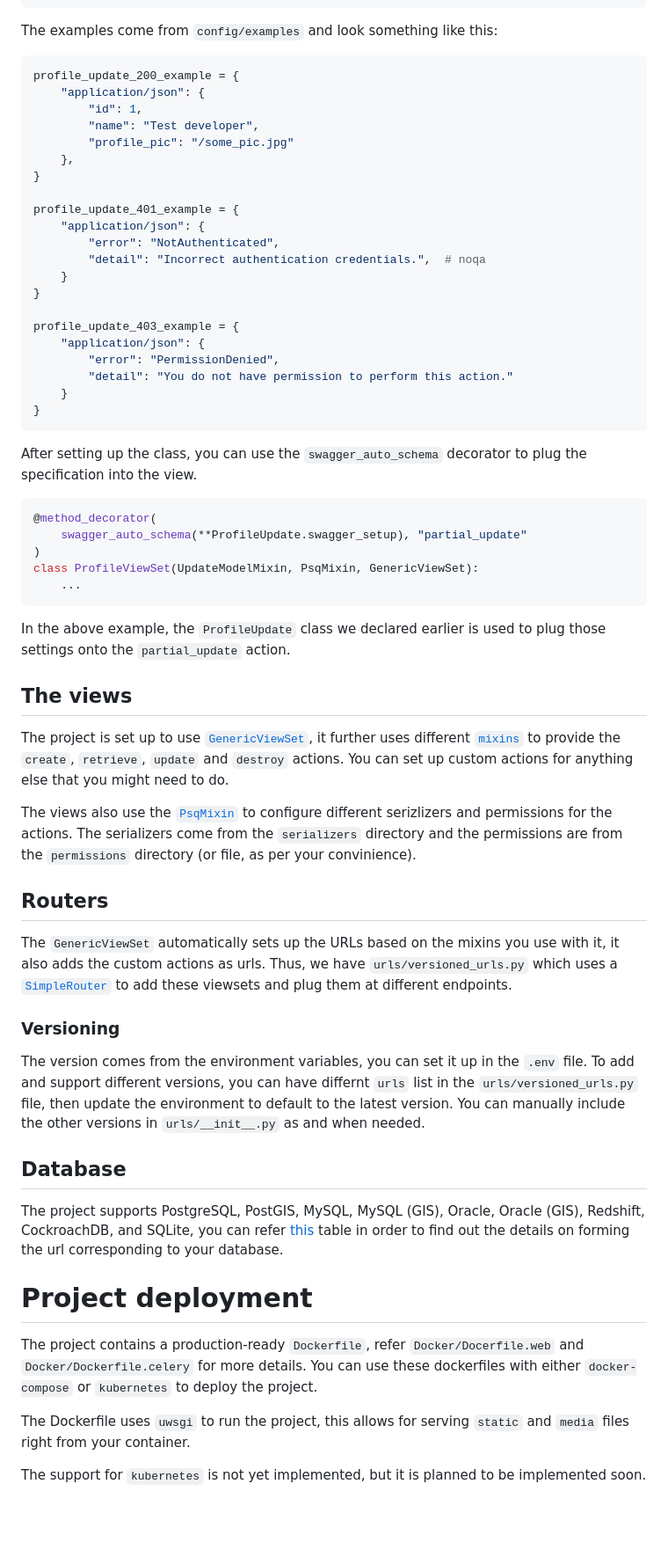
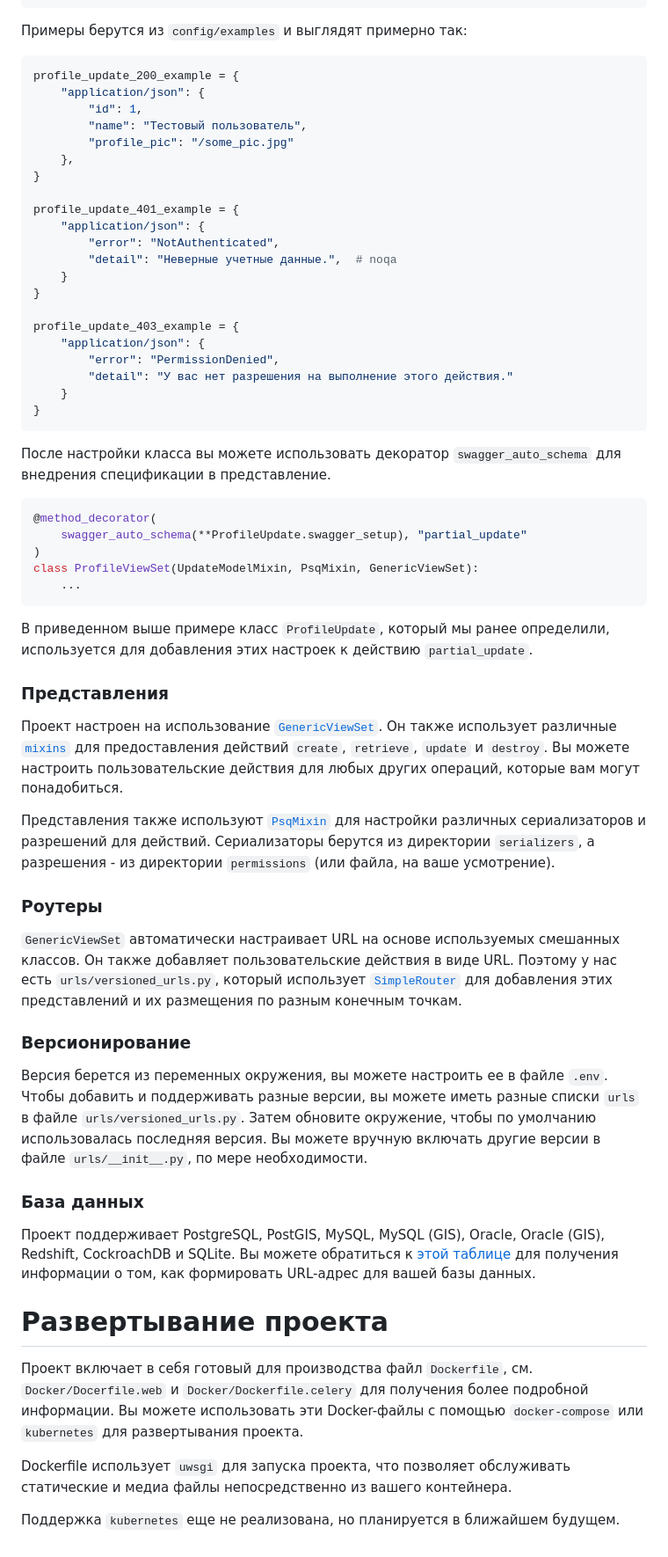
Before and after one commit to Xamerzaev/hackaton, a Markdown page: README.md, the part around one of its changes. Shown at 88% size. GitHub-like rendering; blank space fills up the shorter version.

Commit message:
изменил readme

````diff
--- a/README.md
+++ b/README.md
@@ -97,12 +106,13 @@ are the fields that can currently be updated
     }
 ```
 
-The examples come from `config/examples` and look something like this:
+Примеры берутся из `config/examples` и выглядят примерно так:
+
 ```python
 profile_update_200_example = {
     "application/json": {
         "id": 1,
-        "name": "Test developer",
+        "name": "Тестовый пользователь",
         "profile_pic": "/some_pic.jpg"
     },
 }
@@ -110,19 +120,19 @@ profile_update_200_example = {
 profile_update_401_example = {
     "application/json": {
         "error": "NotAuthenticated",
-        "detail": "Incorrect authentication credentials.",  # noqa
+        "detail": "Неверные учетные данные.",  # noqa
     }
 }
 
 profile_update_403_example = {
     "application/json": {
         "error": "PermissionDenied",
-        "detail": "You do not have permission to perform this action."
+        "detail": "У вас нет разрешения на выполнение этого действия."
     }
 }
 ```
 
-After setting up the class, you can use the `swagger_auto_schema` decorator to plug the specification into the view.
+После настройки класса вы можете использовать декоратор `swagger_auto_schema` для внедрения спецификации в представление.
 
 ```python
 @method_decorator(
@@ -132,27 +142,30 @@ class ProfileViewSet(UpdateModelMixin, PsqMixin, GenericViewSet):
     ...
 ```
 
-In the above example, the `ProfileUpdate` class we declared earlier is used to plug those settings onto the `partial_update` action.
+В приведенном выше примере класс `ProfileUpdate`, который мы ранее определили, используется для добавления этих настроек к действию `partial_update`.
 
-## The views
+### Представления
 
-The project is set up to use [`GenericViewSet`](https://www.django-rest-framework.org/api-guide/viewsets/#genericviewset), it further uses different [`mixins`](https://www.django-rest-framework.org/api-guide/generic-views/#mixins) to provide the `create`, `retrieve`, `update` and `destroy` actions.
-You can set up custom actions for anything else that you might need to do.
+Проект настроен на использование [`GenericViewSet`](https://www.django-rest-framework.org/api-guide/viewsets/#genericviewset). Он также использует различные [`mixins`](https://www.django-rest-framework.org/api-guide/generic-views/#mixins) для предоставления действий `create`, `retrieve`, `update` и `destroy`. Вы можете настроить пользовательские действия для любых других операций, которые вам могут понадобиться.
 
-The views also use the [`PsqMixin`](https://github.com/drf-psq/drf-psq#1-psqmixin-class) to configure different serizlizers and permissions for the actions. The serializers come from the `serializers` directory and the permissions are from the `permissions` directory (or file, as per your convinience).
+Представления также используют [`PsqMixin`](https://github.com/drf-psq/drf-psq#1-psqmixin-class) для настройки различных сериализаторов и разрешений для действий. Сериализаторы берутся из директории `serializers`, а разрешения - из директории `permissions` (или файла, на ваше усмотрение).
 
-## Routers
-The `GenericViewSet` automatically sets up the URLs based on the mixins you use with it, it also adds the custom actions as urls. Thus, we have `urls/versioned_urls.py` which uses a [`SimpleRouter`](https://www.django-rest-framework.org/api-guide/routers/#simplerouter) to add these viewsets and plug them at different endpoints.
+### Роутеры
 
-### Versioning
-The version comes from the environment variables, you can set it up in the `.env` file. To add and support different versions, you can have differnt `urls` list in the `urls/versioned_urls.py` file, then update the environment to default to the latest version. You can manually include the other versions in `urls/__init__.py` as and when needed.
+`GenericViewSet` автоматически настраивает URL на основе используемых смешанных классов. Он также добавляет пользовательские действия в виде URL. Поэтому у нас есть `urls/versioned_urls.py`, который использует [`SimpleRouter`](https://www.django-rest-framework.org/api-guide/routers/#simplerouter) для добавления этих представлений и их размещения по разным конечным точкам.
 
-## Database
-The project supports PostgreSQL, PostGIS, MySQL, MySQL (GIS), Oracle, Oracle (GIS), Redshift, CockroachDB, and SQLite, you can refer [this](https://github.com/jazzband/dj-database-url#url-schema) table in order to find out the details on forming the url corresponding to your database.
+### Версионирование
 
-# Project deployment
-The project contains a production-ready `Dockerfile`, refer `Docker/Docerfile.web` and `Docker/Dockerfile.celery` for more details. You can use these dockerfiles with either `docker-compose` or `kubernetes` to deploy the project.
+Версия берется из переменных окружения, вы можете настроить ее в файле `.env`. Чтобы добавить и поддерживать разные версии, вы можете иметь разные списки `urls` в файле `urls/versioned_urls.py`. Затем обновите окружение, чтобы по умолчанию использовалась последняя версия. Вы можете вручную включать другие версии в файле `urls/__init__.py`, по мере необходимости.
 
-The Dockerfile uses `uwsgi` to run the project, this allows for serving `static` and `media` files right from your container.
+### База данных
 
-The support for `kubernetes` is not yet implemented, but it is planned to be implemented soon.
+Проект поддерживает PostgreSQL, PostGIS, MySQL, MySQL (GIS), Oracle, Oracle (GIS), Redshift, CockroachDB и SQLite. Вы можете обратиться к [этой таблице](https://github.com/jazzband/dj-database-url#url-schema) для получения информации о том, как формировать URL-адрес для вашей базы данных.
+
+# Развертывание проекта
+
+Проект включает в себя готовый для производства файл `Dockerfile`, см. `Docker/Docerfile.web` и `Docker/Dockerfile.celery` для получения более подробной информации. Вы можете использовать эти Docker-файлы с помощью `docker-compose` или `kubernetes` для развертывания проекта.
+
+Dockerfile использует `uwsgi` для запуска проекта, что позволяет обслуживать статические и медиа файлы непосредственно из вашего контейнера.
+
+Поддержка `kubernetes` еще не реализована, но планируется в ближайшем будущем.
````
Also changed, not shown: other parts of README.md (+43 -34 lines).
